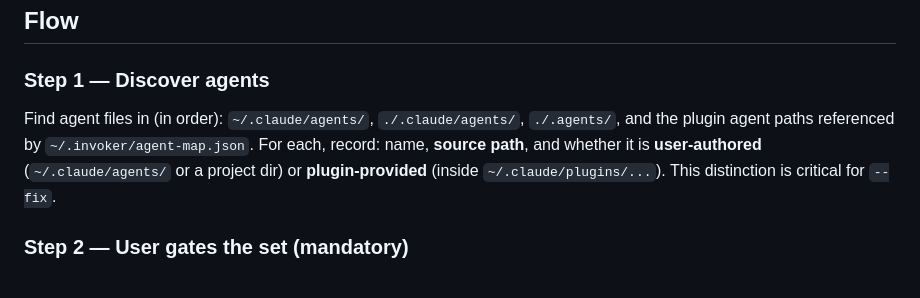
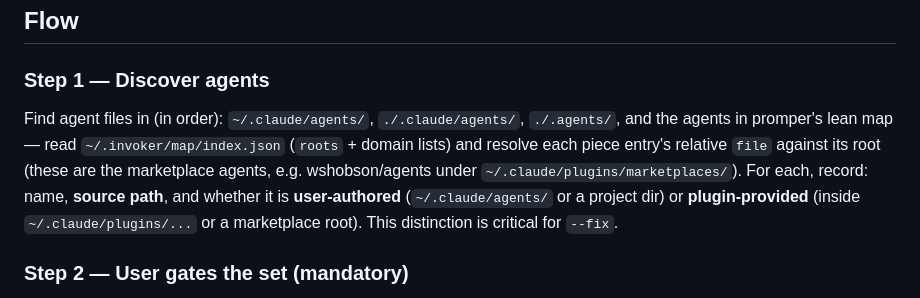
Before and after one commit to justjammin/promper, a Markdown page: skills/prim/SKILL.md, the part around the change. Rendered like a GitHub page.

Commit message:
prim: discover agents through the lean map instead of the legacy agent-map
prim Step 1 now resolves marketplace agents via ~/.invoker/map/index.json
(roots + piece entries) rather than the retired legacy agent-map.json;
marketplace roots count as plugin-provided for the --fix durability rule.

Claude-Session: https://claude.ai/code/session_01Wy9R2sDjkobsVypUf5169C

```diff
--- a/skills/prim/SKILL.md
+++ b/skills/prim/SKILL.md
@@ -37,9 +37,12 @@ scoring rubric, severity definitions, and seal threshold. Score strictly against
 
 ### Step 1 — Discover agents
 Find agent files in (in order): `~/.claude/agents/`, `./.claude/agents/`, `./.agents/`, and the
-plugin agent paths referenced by `~/.invoker/agent-map.json`. For each, record: name, **source
+agents in promper's lean map — read `~/.invoker/map/index.json` (`roots` + domain lists) and
+resolve each piece entry's relative `file` against its root (these are the marketplace agents,
+e.g. wshobson/agents under `~/.claude/plugins/marketplaces/`). For each, record: name, **source
 path**, and whether it is **user-authored** (`~/.claude/agents/` or a project dir) or
-**plugin-provided** (inside `~/.claude/plugins/...`). This distinction is critical for `--fix`.
+**plugin-provided** (inside `~/.claude/plugins/...` or a marketplace root). This distinction is
+critical for `--fix`.
 
 ### Step 2 — User gates the set (mandatory)
 Display the discovered agents grouped by user vs plugin. Ask the user which to evaluate. Accept:
```
